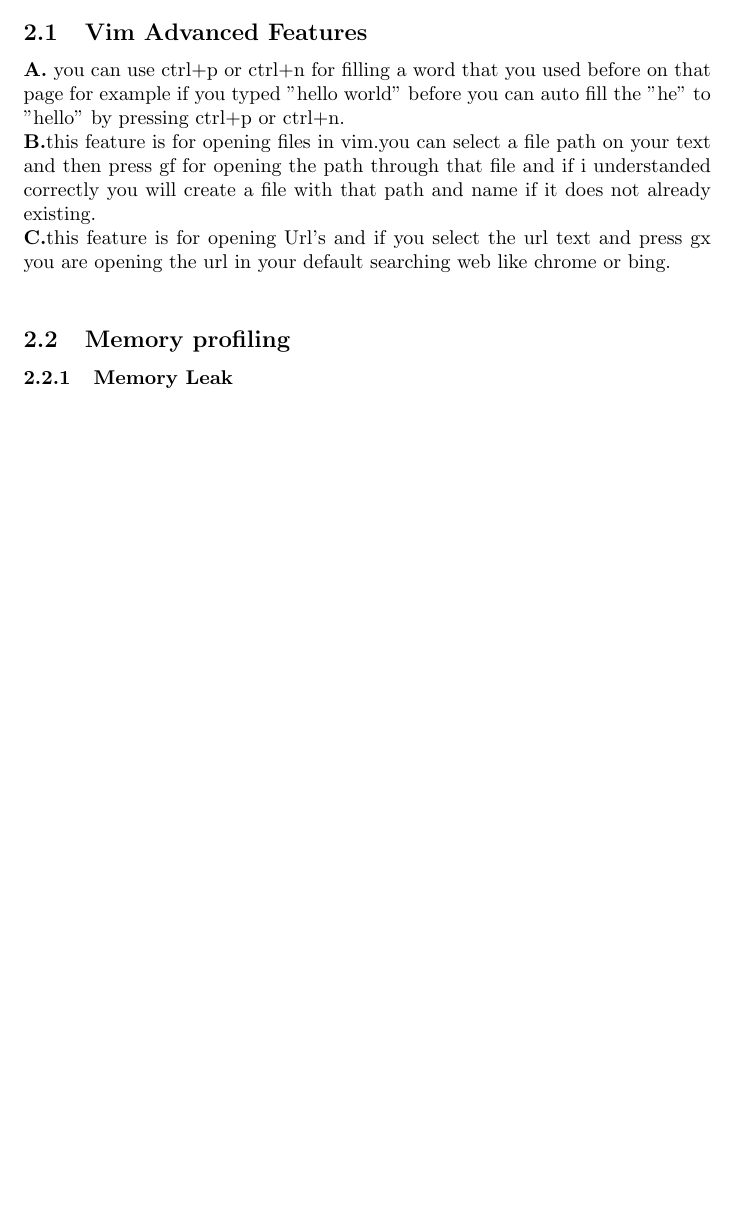
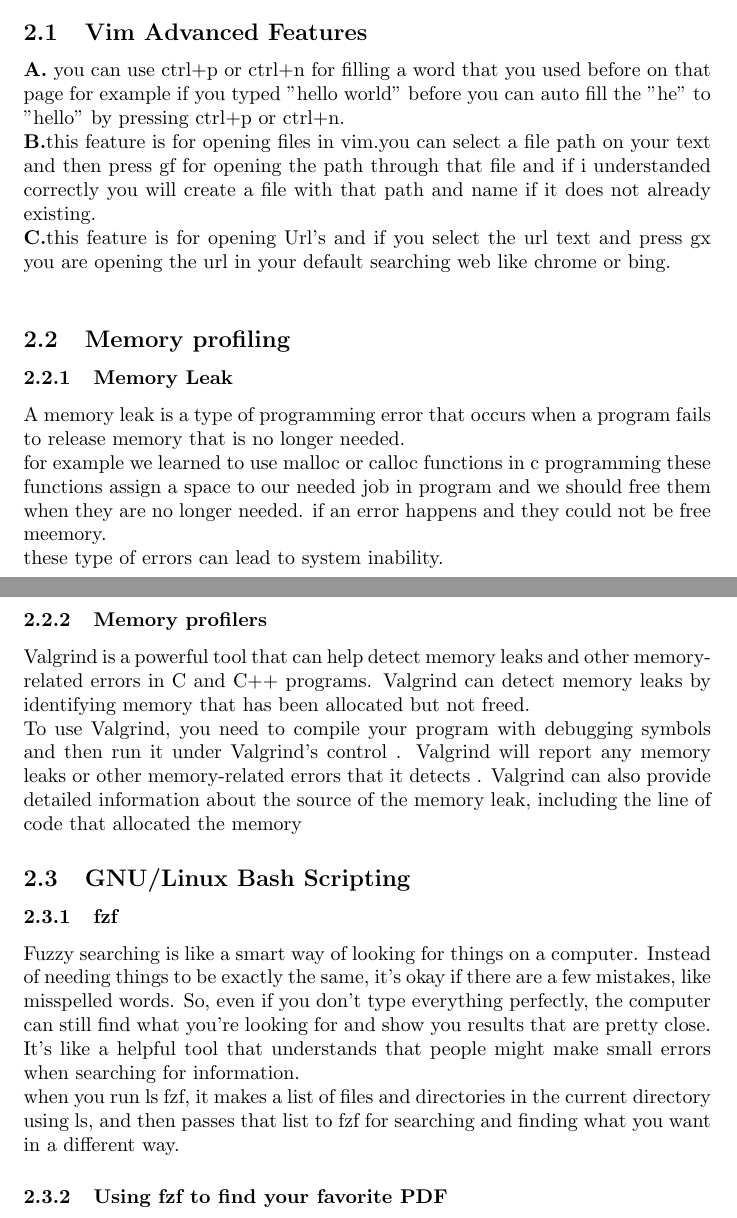
Before and after one commit to mahditd/final-assignment-repo, a LaTeX problem sheet (final-assignment.tex): part of page 2 of 2 before the commit and two parts of pages 2 and 3 of 3 after it, the two joined at a grey line, cut so that both start at the same text, the shorter picture padded with empty space. Compiled offline with pdfLaTeX.

Commit message:
adding GNU part

```diff
--- a/final-assignment.tex
+++ b/final-assignment.tex
@@ -26,6 +26,15 @@ then i started writing the tex file in vscode and pushing it in the git.
 \textbf{C.}this feature is for opening Url's and if you select the url text and press gx you are opening the url in your default searching web like chrome or bing.\\
 \subsection{Memory profiling}
 \subsubsection{Memory Leak}
+A memory leak is a type of programming error that occurs when a program fails to release memory that is no longer needed.\\for example we learned to use malloc or calloc functions in c programming these functions assign a space to our needed job in program and we should free them when they are no longer needed. if an error happens and they could not be free meemory.\\
+these type of errors can lead to system inability.
+\subsubsection{Memory profilers}
+Valgrind is a powerful tool that can help detect memory leaks and other memory-related errors in C and C++ programs. Valgrind can detect memory leaks by identifying memory that has been allocated but not freed.\\To use Valgrind, you need to compile your program with debugging symbols and then run it under Valgrind’s control . Valgrind will report any memory leaks or other memory-related errors that it detects . Valgrind can also provide detailed information about the source of the memory leak, including the line of code that allocated the memory
+\subsection{GNU/Linux Bash Scripting}
+\subsubsection{fzf}
+Fuzzy searching is like a smart way of looking for things on a computer. Instead of needing things to be exactly the same, it's okay if there are a few mistakes, like misspelled words. So, even if you don't type everything perfectly, the computer can still find what you're looking for and show you results that are pretty close. It's like a helpful tool that understands that people might make small errors when searching for information.\\
+when you run ls  fzf, it makes a list of files and directories in the current directory using ls, and then passes that list to fzf for searching and finding what you want in a different way.
+\subsubsection{Using fzf to find your favorite PDF}
 
 
 
```
Also changed, not shown: main.pdf.
